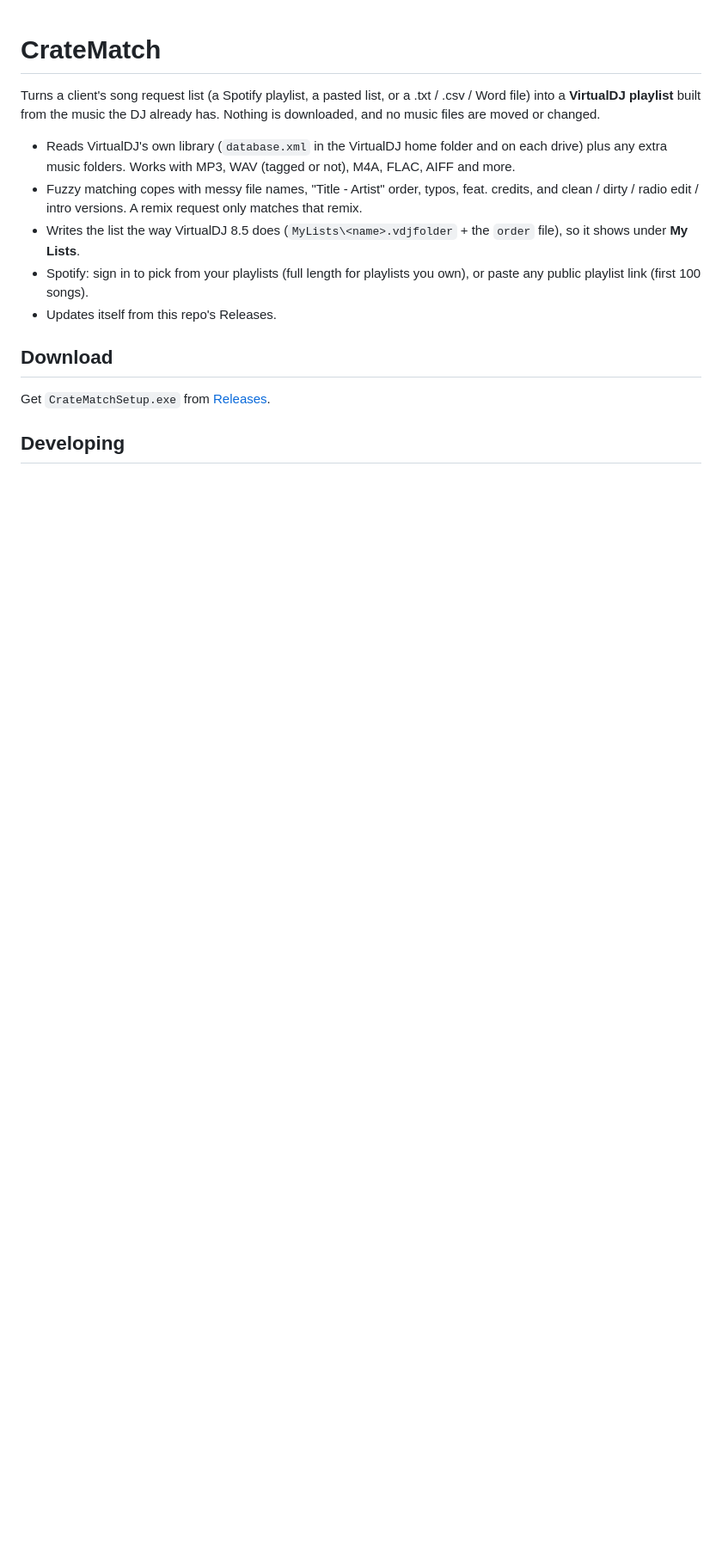
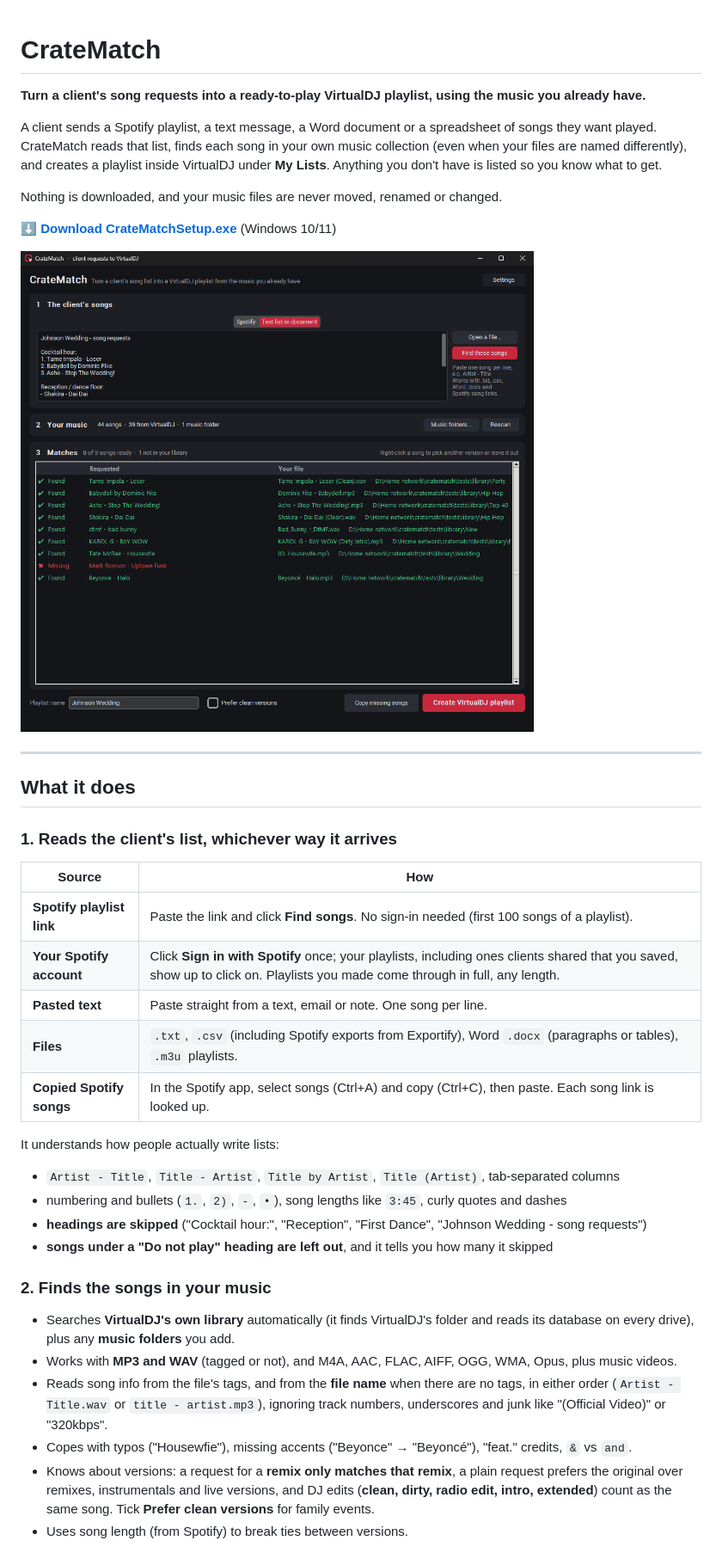
Before and after one commit to xoxoFaith1993/cratematch, a Markdown page: README.md, the part around one of its changes. Shown at 86% size. Drawn GitHub-style; pictures changed too: docs/text-list-results.png (added); blank space fills up the shorter version.

```diff
--- a/README.md
+++ b/README.md
@@ -1,21 +1,50 @@
 # CrateMatch
 
-Turns a client's song request list (a Spotify playlist, a pasted list, or a .txt / .csv / Word file)
-into a **VirtualDJ playlist** built from the music the DJ already has. Nothing is downloaded, and no
-music files are moved or changed.
+**Turn a client's song requests into a ready-to-play VirtualDJ playlist, using the music you already have.**
 
-- Reads VirtualDJ's own library (`database.xml` in the VirtualDJ home folder and on each drive) plus
-  any extra music folders. Works with MP3, WAV (tagged or not), M4A, FLAC, AIFF and more.
-- Fuzzy matching copes with messy file names, "Title - Artist" order, typos, feat. credits, and
-  clean / dirty / radio edit / intro versions. A remix request only matches that remix.
-- Writes the list the way VirtualDJ 8.5 does (`MyLists\<name>.vdjfolder` + the `order` file), so it
-  shows under **My Lists**.
-- Spotify: sign in to pick from your playlists (full length for playlists you own), or paste any
-  public playlist link (first 100 songs).
-- Updates itself from this repo's Releases.
+A client sends a Spotify playlist, a text message, a Word document or a spreadsheet of songs they want
+played. CrateMatch reads that list, finds each song in your own music collection (even when your files
+are named differently), and creates a playlist inside VirtualDJ under **My Lists**. Anything you don't
+have is listed so you know what to get.
 
-## Download
+Nothing is downloaded, and your music files are never moved, renamed or changed.
 
-Get `CrateMatchSetup.exe` from [Releases](../../releases/latest).
+**[⬇ Download CrateMatchSetup.exe](../../releases/latest)** (Windows 10/11)
 
-## Developing
+![CrateMatch matching a pasted wedding request list](docs/text-list-results.png)
+
+---
+
+## What it does
+
+### 1. Reads the client's list, whichever way it arrives
+
+| Source | How |
+|---|---|
+| **Spotify playlist link** | Paste the link and click **Find songs**. No sign-in needed (first 100 songs of a playlist). |
+| **Your Spotify account** | Click **Sign in with Spotify** once; your playlists, including ones clients shared that you saved, show up to click on. Playlists you made come through in full, any length. |
+| **Pasted text** | Paste straight from a text, email or note. One song per line. |
+| **Files** | `.txt`, `.csv` (including Spotify exports from Exportify), Word `.docx` (paragraphs or tables), `.m3u` playlists. |
+| **Copied Spotify songs** | In the Spotify app, select songs (Ctrl+A) and copy (Ctrl+C), then paste. Each song link is looked up. |
+
+It understands how people actually write lists:
+
+- `Artist - Title`, `Title - Artist`, `Title by Artist`, `Title (Artist)`, tab-separated columns
+- numbering and bullets (`1.`, `2)`, `-`, `•`), song lengths like `3:45`, curly quotes and dashes
+- **headings are skipped** ("Cocktail hour:", "Reception", "First Dance", "Johnson Wedding - song requests")
+- **songs under a "Do not play" heading are left out**, and it tells you how many it skipped
+
+### 2. Finds the songs in your music
+
+- Searches **VirtualDJ's own library** automatically (it finds VirtualDJ's folder and reads its database
+  on every drive), plus any **music folders** you add.
+- Works with **MP3 and WAV** (tagged or not), and M4A, AAC, FLAC, AIFF, OGG, WMA, Opus, plus music videos.
+- Reads song info from the file's tags, and from the **file name** when there are no tags, in either
+  order (`Artist - Title.wav` or `title - artist.mp3`), ignoring track numbers, underscores and junk
+  like "(Official Video)" or "320kbps".
+- Copes with typos ("Housewfie"), missing accents ("Beyonce" → "Beyoncé"), "feat." credits, `&` vs `and`.
+- Knows about versions: a request for a **remix only matches that remix**, a plain request prefers the
+  original over remixes, instrumentals and live versions, and DJ edits (**clean, dirty, radio edit,
+  intro, extended**) count as the same song. Tick **Prefer clean versions** for family events.
+- Uses song length (from Spotify) to break ties between versions.
+
```
Also changed, not shown: other parts of README.md (+84 -15 lines), docs/spotify-results.png (added), docs/virtualdj-mylists.png (added), docs/virtualdj-playlist.png (added), 4 other files.
